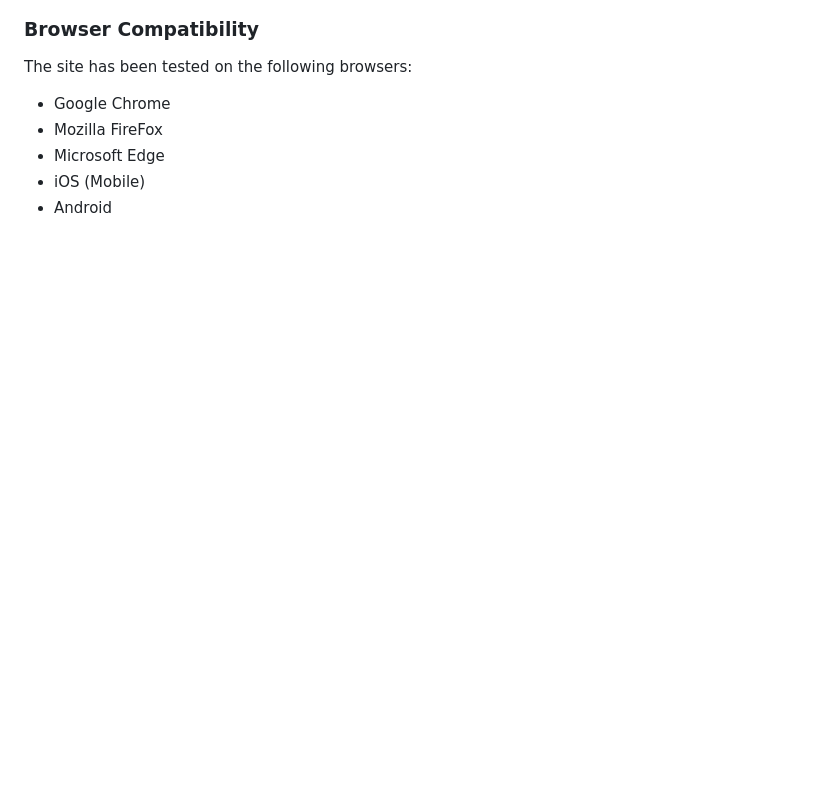
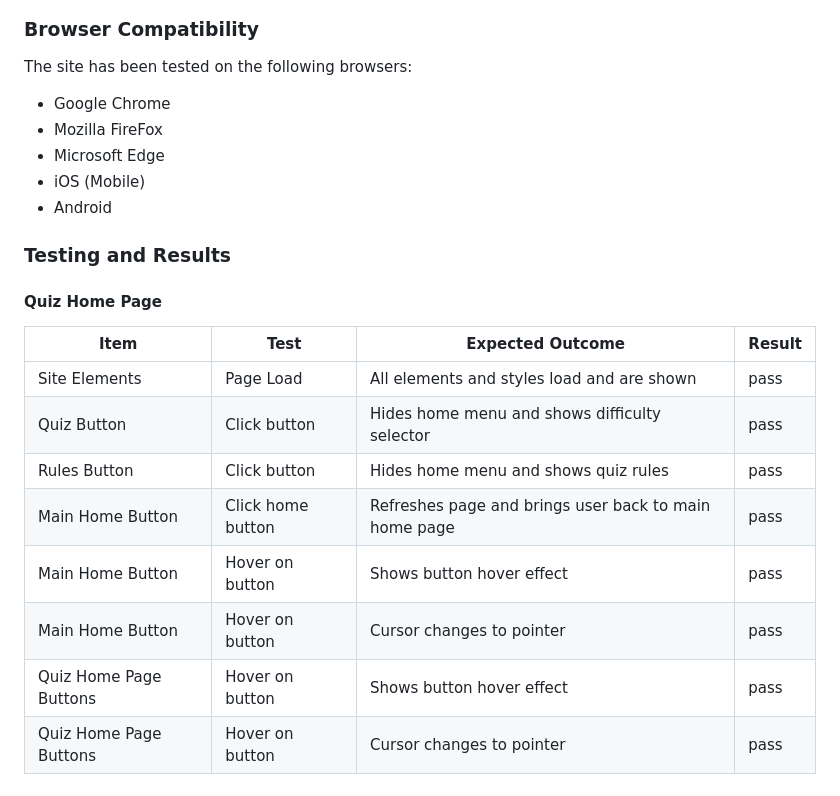
Before and after one commit to MarkD117/marvel-quiz, a Markdown page: README.md, the part around the change. GitHub-like rendering; blank space fills up the shorter version.

Commit message:
Add testing and results page with quiz home page

```diff
--- a/README.md
+++ b/README.md
@@ -320,3 +320,18 @@ The site has been tested on the following browsers:
 - Microsoft Edge
 - iOS (Mobile)
 - Android
+
+### Testing and Results
+
+#### **Quiz Home Page**
+
+| Item | Test | Expected Outcome | Result |
+|--|--|--|--|
+| Site Elements | Page Load | All elements and styles load and are shown | pass
+| Quiz Button | Click button | Hides home menu and shows difficulty selector | pass
+| Rules Button | Click button | Hides home menu and shows quiz rules | pass
+| Main Home Button | Click home button | Refreshes page and brings user back to main home page | pass
+| Main Home Button | Hover on button | Shows button hover effect | pass
+| Main Home Button | Hover on button | Cursor changes to pointer | pass
+| Quiz Home Page Buttons | Hover on button | Shows button hover effect | pass
+| Quiz Home Page Buttons | Hover on button | Cursor changes to pointer | pass
```
